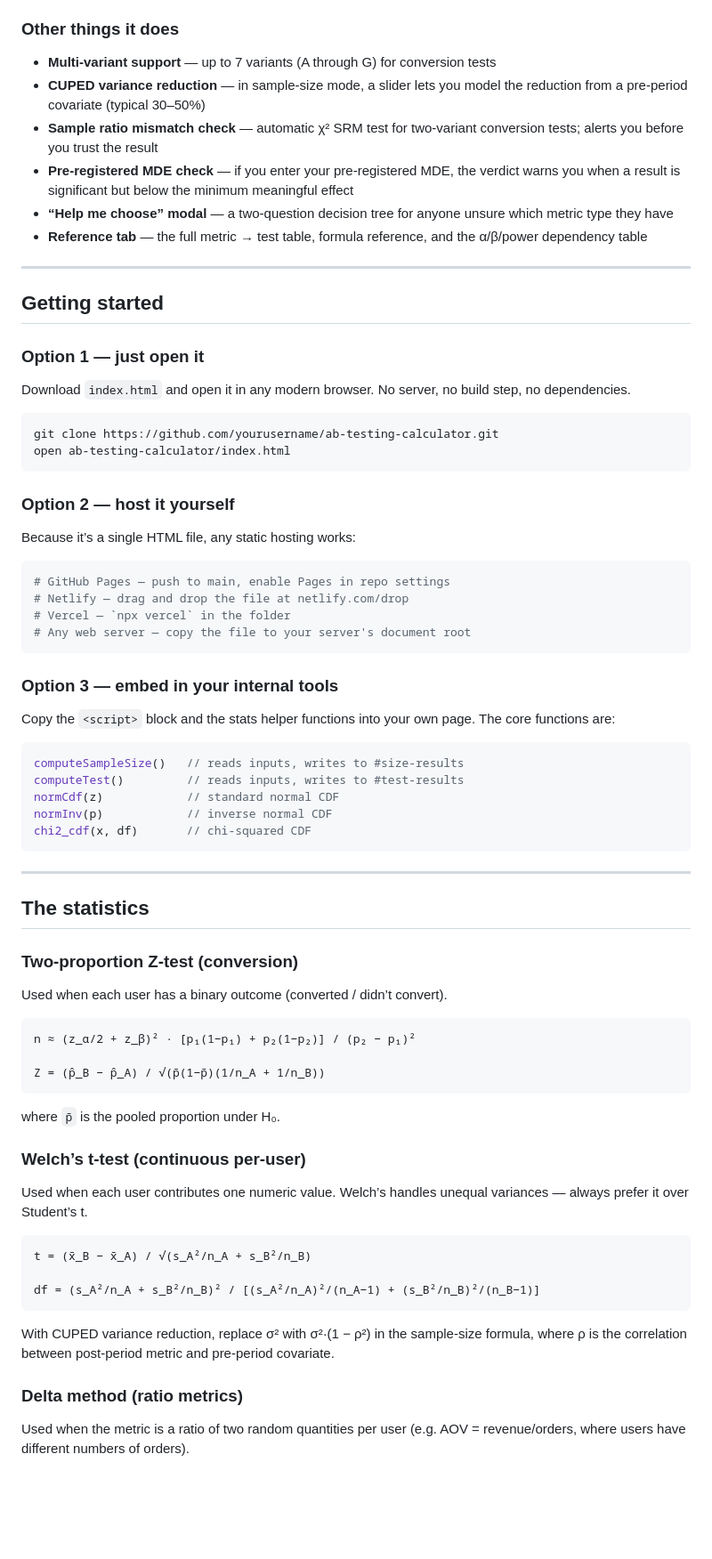
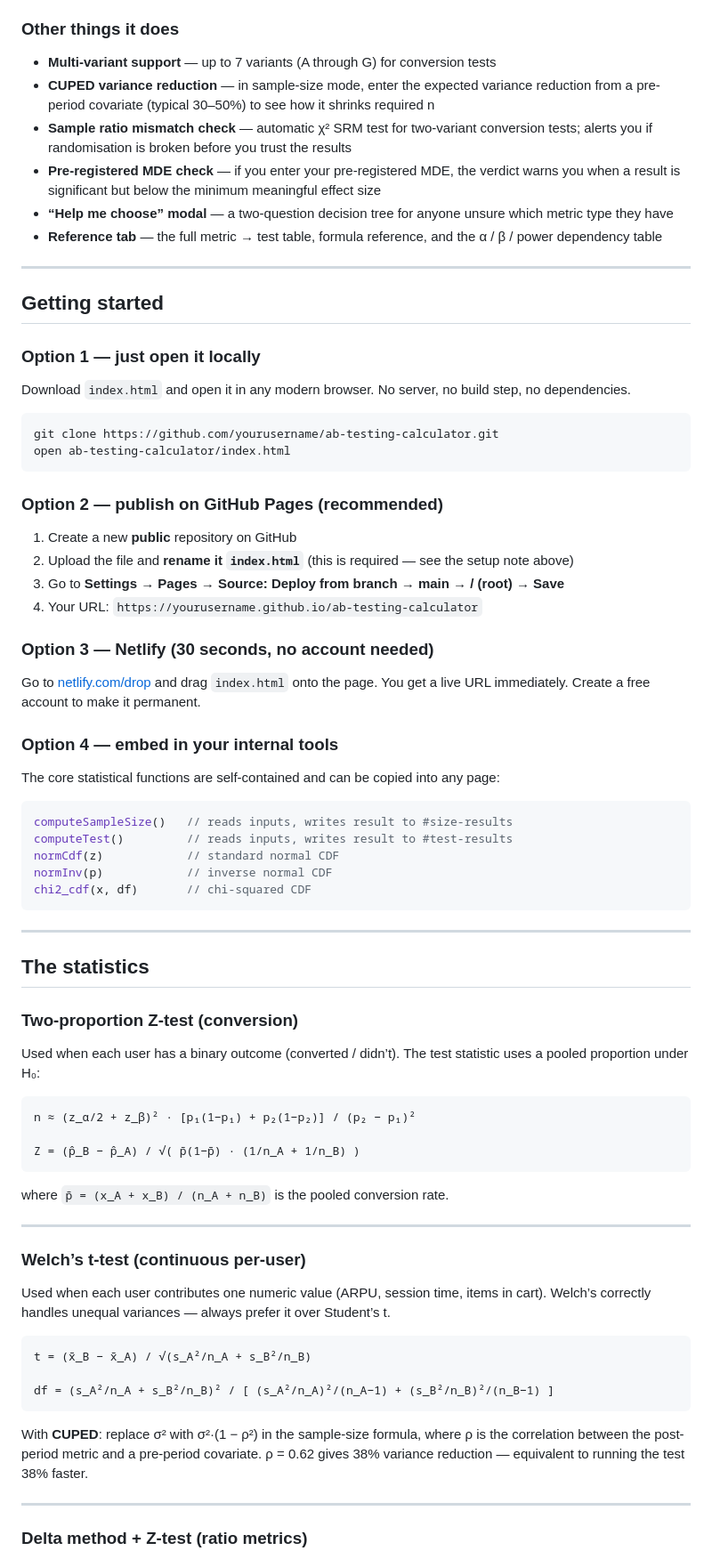
Before and after one commit to AnreiAmirov/AB-testing-calculator, a Markdown page: README.md, the part around one of its changes. Shown at 89% size. GitHub-like rendering; blank space fills up the shorter version.

````diff
--- a/README.md
+++ b/README.md
@@ -48,17 +63,17 @@ Every result includes at least one chart:
 ### Other things it does
 
 - **Multi-variant support** — up to 7 variants (A through G) for conversion tests
-- **CUPED variance reduction** — in sample-size mode, a slider lets you model the reduction from a pre-period covariate (typical 30–50%)
-- **Sample ratio mismatch check** — automatic χ² SRM test for two-variant conversion tests; alerts you before you trust the result
-- **Pre-registered MDE check** — if you enter your pre-registered MDE, the verdict warns you when a result is significant but below the minimum meaningful effect
+- **CUPED variance reduction** — in sample-size mode, enter the expected variance reduction from a pre-period covariate (typical 30–50%) to see how it shrinks required n
+- **Sample ratio mismatch check** — automatic χ² SRM test for two-variant conversion tests; alerts you if randomisation is broken before you trust the results
+- **Pre-registered MDE check** — if you enter your pre-registered MDE, the verdict warns you when a result is significant but below the minimum meaningful effect size
 - **“Help me choose” modal** — a two-question decision tree for anyone unsure which metric type they have
-- **Reference tab** — the full metric → test table, formula reference, and the α/β/power dependency table
+- **Reference tab** — the full metric → test table, formula reference, and the α / β / power dependency table
 
 -----
 
 ## Getting started
 
-### Option 1 — just open it
+### Option 1 — just open it locally
 
 Download `index.html` and open it in any modern browser. No server, no build step, no dependencies.
 
@@ -67,24 +82,24 @@ git clone https://github.com/yourusername/ab-testing-calculator.git
 open ab-testing-calculator/index.html
 ```
 
-### Option 2 — host it yourself
+### Option 2 — publish on GitHub Pages (recommended)
 
-Because it’s a single HTML file, any static hosting works:
+1. Create a new **public** repository on GitHub
+1. Upload the file and **rename it `index.html`** (this is required — see the setup note above)
+1. Go to **Settings → Pages → Source: Deploy from branch → main → / (root) → Save**
+1. Your URL: `https://yourusername.github.io/ab-testing-calculator`
 
-```bash
-# GitHub Pages — push to main, enable Pages in repo settings
-# Netlify — drag and drop the file at netlify.com/drop
-# Vercel — `npx vercel` in the folder
-# Any web server — copy the file to your server's document root
-```
+### Option 3 — Netlify (30 seconds, no account needed)
 
-### Option 3 — embed in your internal tools
+Go to [netlify.com/drop](https://netlify.com/drop) and drag `index.html` onto the page. You get a live URL immediately. Create a free account to make it permanent.
 
-Copy the `<script>` block and the stats helper functions into your own page. The core functions are:
+### Option 4 — embed in your internal tools
+
+The core statistical functions are self-contained and can be copied into any page:
 
 ```javascript
-computeSampleSize()   // reads inputs, writes to #size-results
-computeTest()         // reads inputs, writes to #test-results
+computeSampleSize()   // reads inputs, writes result to #size-results
+computeTest()         // reads inputs, writes result to #test-results
 normCdf(z)            // standard normal CDF
 normInv(p)            // inverse normal CDF
 chi2_cdf(x, df)       // chi-squared CDF
@@ -96,29 +111,31 @@ chi2_cdf(x, df)       // chi-squared CDF
 
 ### Two-proportion Z-test (conversion)
 
-Used when each user has a binary outcome (converted / didn’t convert).
+Used when each user has a binary outcome (converted / didn’t). The test statistic uses a pooled proportion under H₀:
 
 ```
 n ≈ (z_α/2 + z_β)² · [p₁(1−p₁) + p₂(1−p₂)] / (p₂ − p₁)²
 
-Z = (p̂_B − p̂_A) / √(p̄(1−p̄)(1/n_A + 1/n_B))
+Z = (p̂_B − p̂_A) / √( p̄(1−p̄) · (1/n_A + 1/n_B) )
 ```
 
-where `p̄` is the pooled proportion under H₀.
+where `p̄ = (x_A + x_B) / (n_A + n_B)` is the pooled conversion rate.
+
+-----
 
 ### Welch’s t-test (continuous per-user)
 
-Used when each user contributes one numeric value. Welch’s handles unequal variances — always prefer it over Student’s t.
+Used when each user contributes one numeric value (ARPU, session time, items in cart). Welch’s correctly handles unequal variances — always prefer it over Student’s t.
 
 ```
 t = (x̄_B − x̄_A) / √(s_A²/n_A + s_B²/n_B)
 
-df = (s_A²/n_A + s_B²/n_B)² / [(s_A²/n_A)²/(n_A−1) + (s_B²/n_B)²/(n_B−1)]
+df = (s_A²/n_A + s_B²/n_B)² / [ (s_A²/n_A)²/(n_A−1) + (s_B²/n_B)²/(n_B−1) ]
 ```
 
-With CUPED variance reduction, replace σ² with σ²·(1 − ρ²) in the sample-size formula, where ρ is the correlation between post-period metric and pre-period covariate.
+With **CUPED**: replace σ² with σ²·(1 − ρ²) in the sample-size formula, where ρ is the correlation between the post-period metric and a pre-period covariate. ρ = 0.62 gives 38% variance reduction — equivalent to running the test 38% faster.
 
-### Delta method (ratio metrics)
+-----
 
-Used when the metric is a ratio of two random quantities per user (e.g. AOV = revenue/orders, where users have different numbers of orders).
+### Delta method + Z-test (ratio metrics)
 
````
Also changed, not shown: other parts of README.md (+93 -60 lines).
